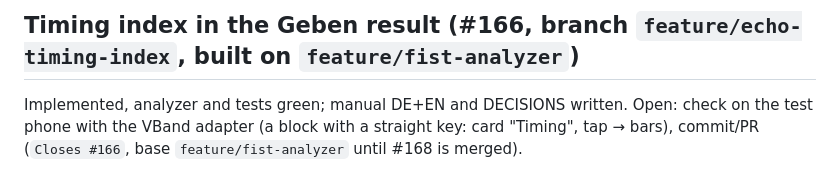
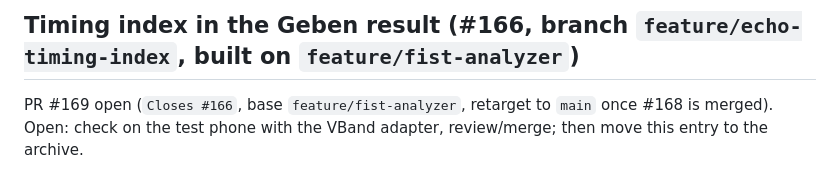
Before and after one commit to ckonecny/apex-cw, a Markdown page: docs/STATUS.md, the part around the change. Rendered like a GitHub page.

Commit message:
STATUS: PR number for #166
Co-Authored-By: Claude Sonnet 5.5 <noreply@anthropic.com>

```diff
--- a/docs/STATUS.md
+++ b/docs/STATUS.md
@@ -74,4 +74,4 @@ Built: tempo/spacing −/+ instead of prev/next in the audio trainer's media con
 PR #168 open (`Closes #164`), waiting for review/merge; then move this entry to the archive. Details: `docs/DECISIONS.md`.
 
 ## Timing index in the Geben result (#166, branch `feature/echo-timing-index`, built on `feature/fist-analyzer`)
-Implemented, analyzer and tests green; manual DE+EN and DECISIONS written. Open: check on the test phone with the VBand adapter (a block with a straight key: card "Timing", tap → bars), commit/PR (`Closes #166`, base `feature/fist-analyzer` until #168 is merged).
+PR #169 open (`Closes #166`, base `feature/fist-analyzer`, retarget to `main` once #168 is merged). Open: check on the test phone with the VBand adapter, review/merge; then move this entry to the archive.
```
